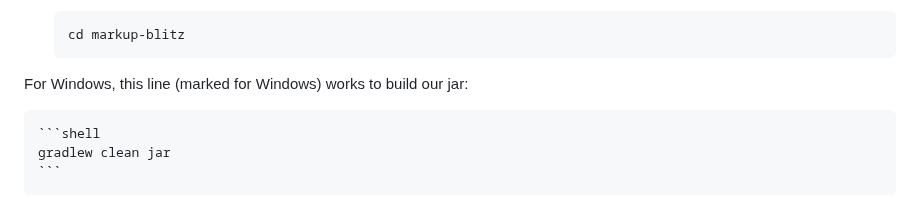
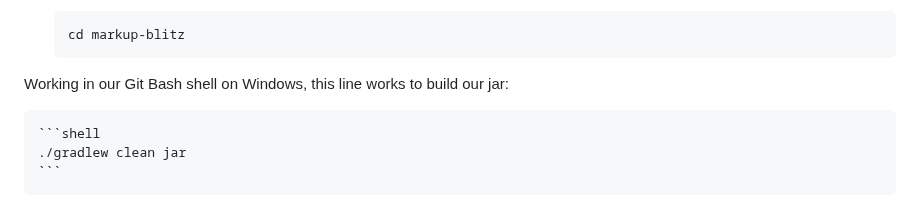
Before and after one commit to newtfire/newTutorials, a Markdown page: ixml-xproc/ebb-InstallNotes-Win.md, the part around the change. GitHub-like rendering.

Commit message:
Fixing markup blitz gradlew line per discoveries this week

````diff
--- a/ixml-xproc/ebb-InstallNotes-Win.md
+++ b/ixml-xproc/ebb-InstallNotes-Win.md
@@ -475,10 +475,10 @@ To be used with the XProc processor [**Morgana**](#morgana). Up to this point, w
 	cd markup-blitz
 	```
 
-For Windows, this line (marked for Windows) works to build our jar:
+Working in our Git Bash shell on Windows, this line works to build our jar:
 
 	```shell
-	gradlew clean jar
+	./gradlew clean jar
 	```
 
 * When Gradle finishes building, you'll be returned to the command prompt. Check for the new jar, which you should now find in the repo in `build/libs/markup-blitz.jar`.
````
